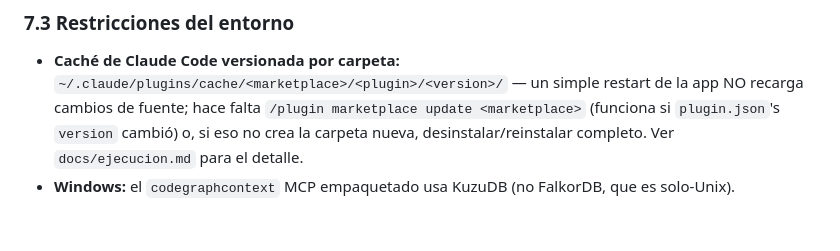
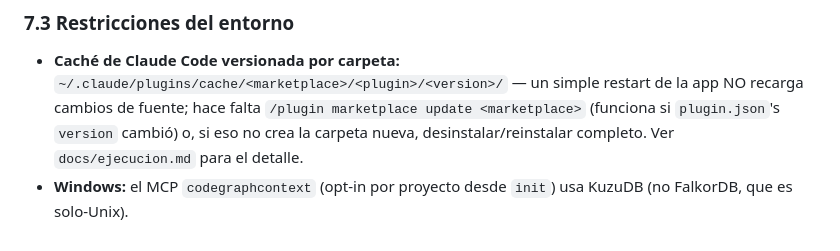
Before and after one commit to AlexPrietoRomani/project-suite, a Markdown page: docs/description_proyecto.md, the part around the change. Rendered like a GitHub page.

```diff
--- a/docs/description_proyecto.md
+++ b/docs/description_proyecto.md
@@ -122,4 +122,4 @@ No aplica — no hay UI propia; los comandos y skills interactúan vía el chat
 ### 7.3 Restricciones del entorno
 
 - **Caché de Claude Code versionada por carpeta:** `~/.claude/plugins/cache/<marketplace>/<plugin>/<version>/` — un simple restart de la app NO recarga cambios de fuente; hace falta `/plugin marketplace update <marketplace>` (funciona si `plugin.json`'s `version` cambió) o, si eso no crea la carpeta nueva, desinstalar/reinstalar completo. Ver `docs/ejecucion.md` para el detalle.
-- **Windows:** el `codegraphcontext` MCP empaquetado usa KuzuDB (no FalkorDB, que es solo-Unix).
+- **Windows:** el MCP `codegraphcontext` (opt-in por proyecto desde `init`) usa KuzuDB (no FalkorDB, que es solo-Unix).
```
Also changed, not shown: README.md (+24 -6 lines), docs/architecture/architecture.md (+4 -1 lines).
